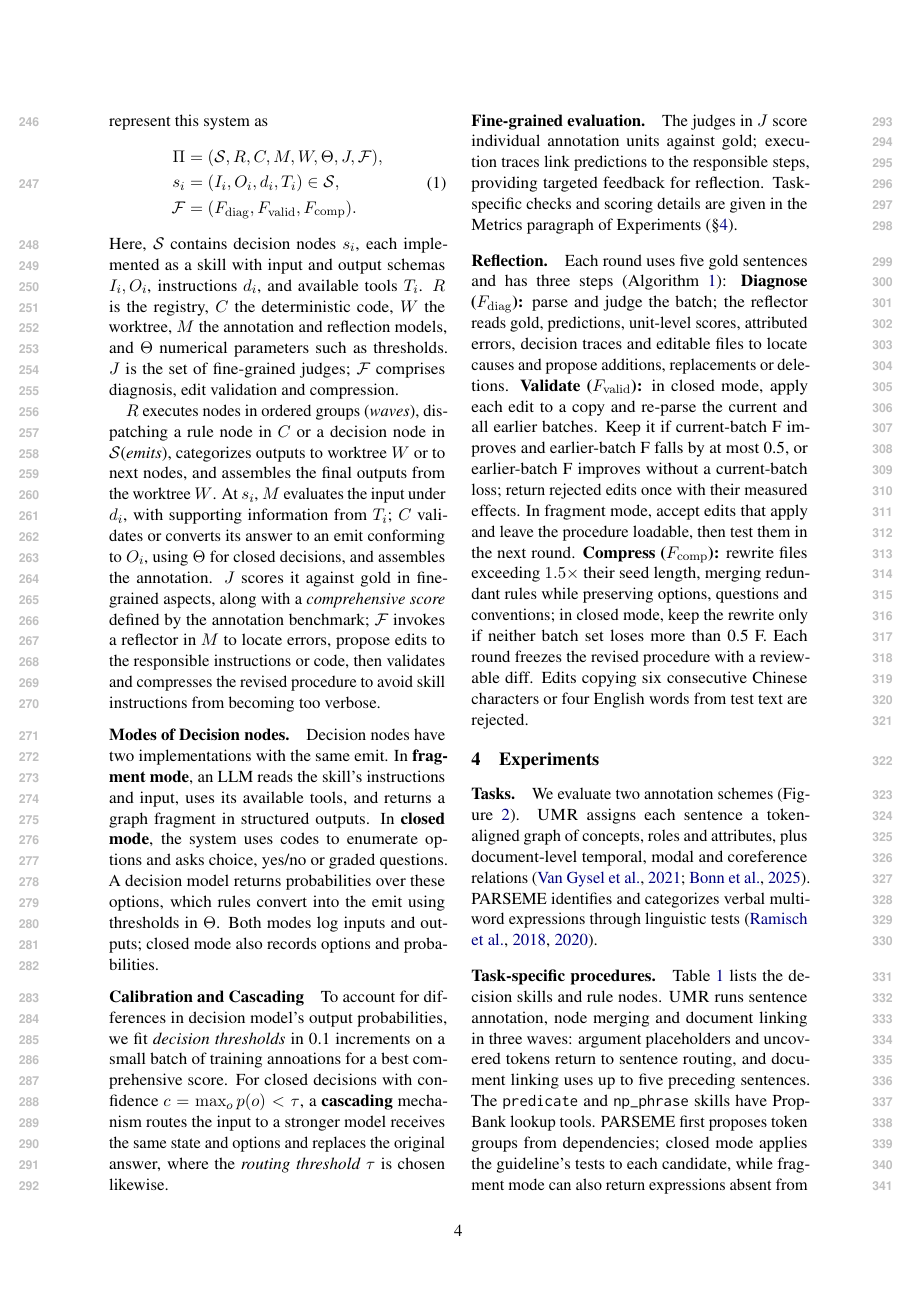
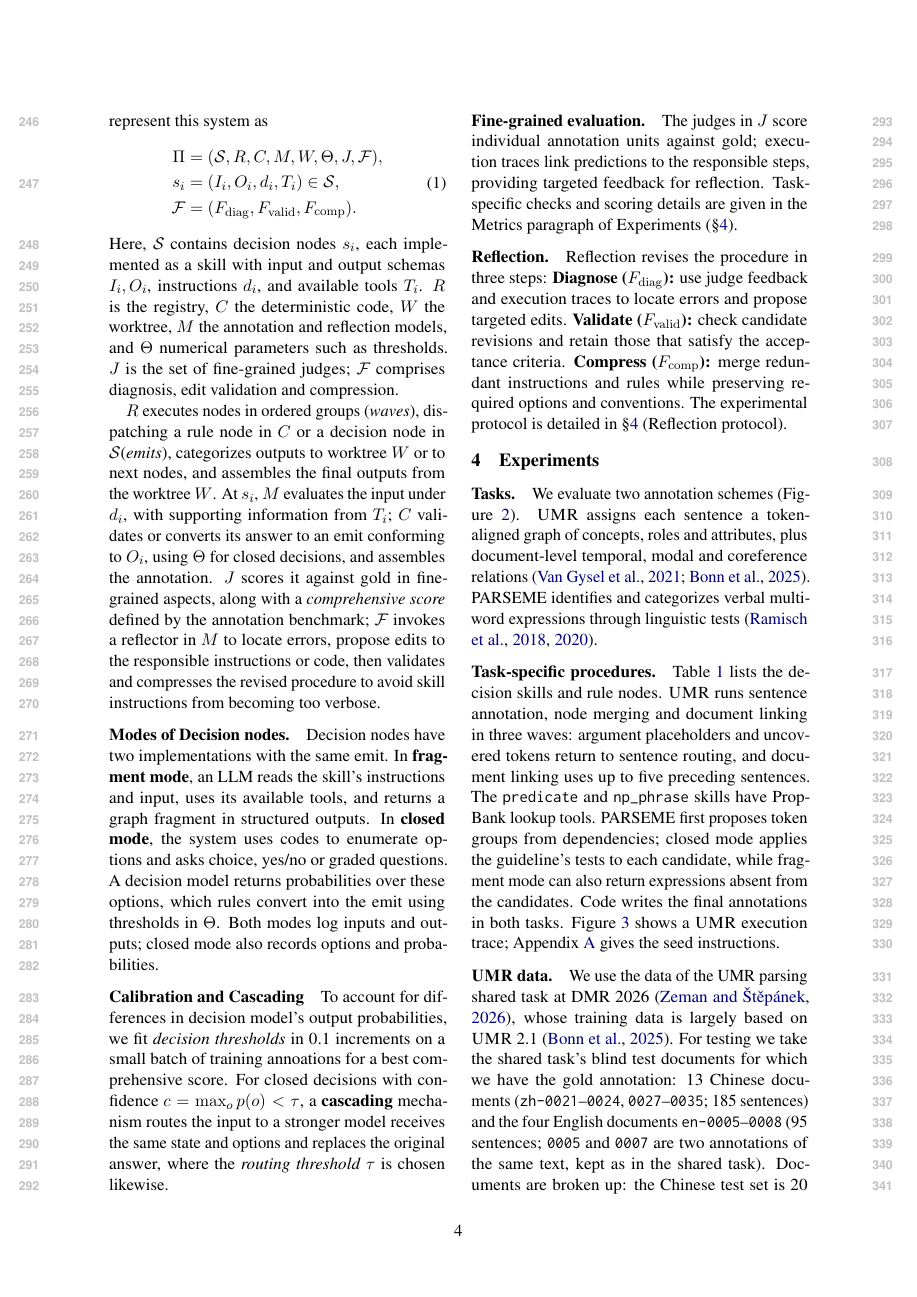
Before and after one commit to sxndqc/DecisionOrchestrationPaper, a LaTeX paper (extra/archive/v1-before-2026-10/main.tex, which reads sections/method.tex): page 4 of 15. Compiled offline with pdfLaTeX.

Commit message:
Keep reflection generic and move experimental protocol to experiments

```diff
--- a/sections/method.tex
+++ b/sections/method.tex
@@ -33,8 +33,8 @@ The judges in $J$ score individual annotation units against gold; execution trac
 
 \paragraph{Reflection.}
 \label{sec:reflect}
-Each round uses five gold sentences and has three steps (Algorithm~\ref{alg:reflect}):
-\textbf{Diagnose ($F_{\mathrm{diag}}$):} parse and judge the batch; the reflector reads gold, predictions, unit-level scores, attributed errors, decision traces and editable files to locate causes and propose additions, replacements or deletions.
-\textbf{Validate ($F_{\mathrm{valid}}$):} in closed mode, apply each edit to a copy and re-parse the current and all earlier batches. Keep it if current-batch F improves and earlier-batch F falls by at most 0.5, or earlier-batch F improves without a current-batch loss; return rejected edits once with their measured effects. In fragment mode, accept edits that apply and leave the procedure loadable, then test them in the next round.
-\textbf{Compress ($F_{\mathrm{comp}}$):} rewrite files exceeding $1.5\times$ their seed length, merging redundant rules while preserving options, questions and conventions; in closed mode, keep the rewrite only if neither batch set loses more than 0.5 F.
-Each round freezes the revised procedure with a reviewable diff. Edits copying six consecutive Chinese characters or four English words from test text are rejected.
+Reflection revises the procedure in three steps:
+\textbf{Diagnose ($F_{\mathrm{diag}}$):} use judge feedback and execution traces to locate errors and propose targeted edits.
+\textbf{Validate ($F_{\mathrm{valid}}$):} check candidate revisions and retain those that satisfy the acceptance criteria.
+\textbf{Compress ($F_{\mathrm{comp}}$):} merge redundant instructions and rules while preserving required options and conventions.
+The experimental protocol is detailed in \S\ref{sec:reflection-protocol} (Reflection protocol).
```
Also changed, not shown: sections/setup.tex (+6 -0 lines).
